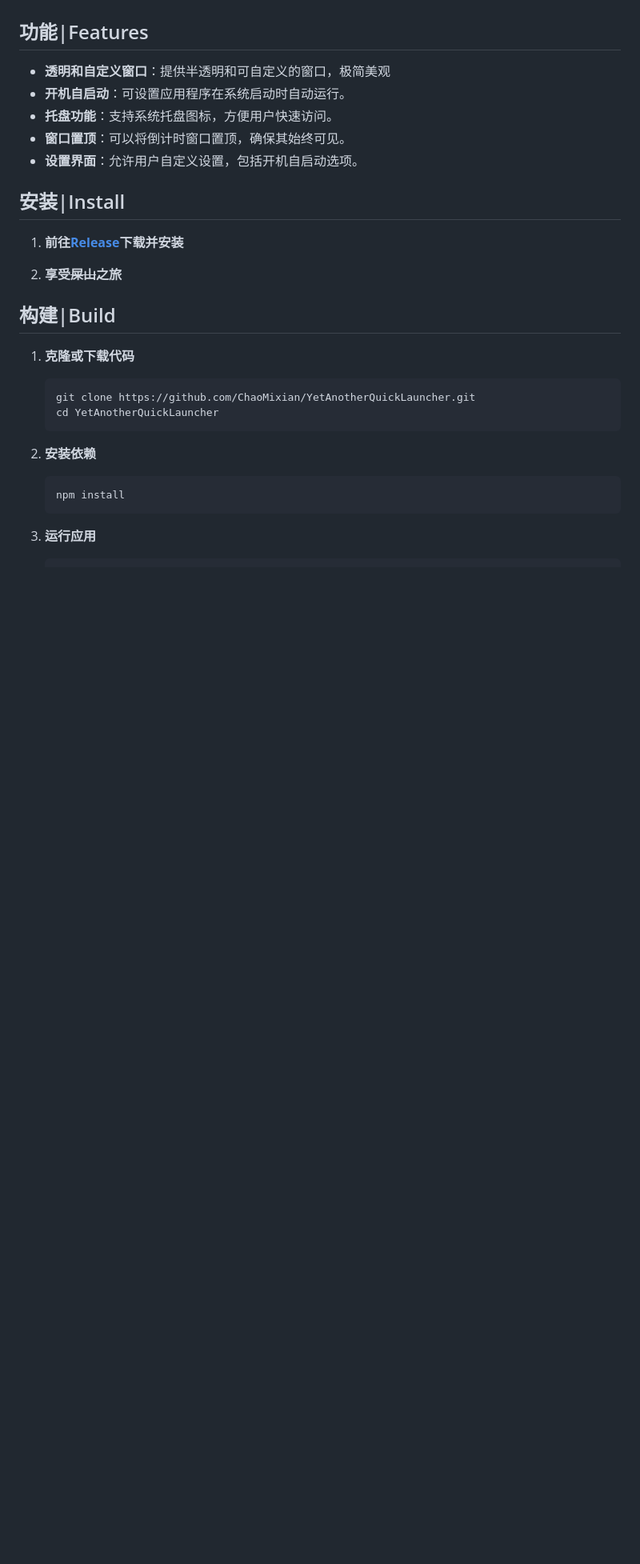
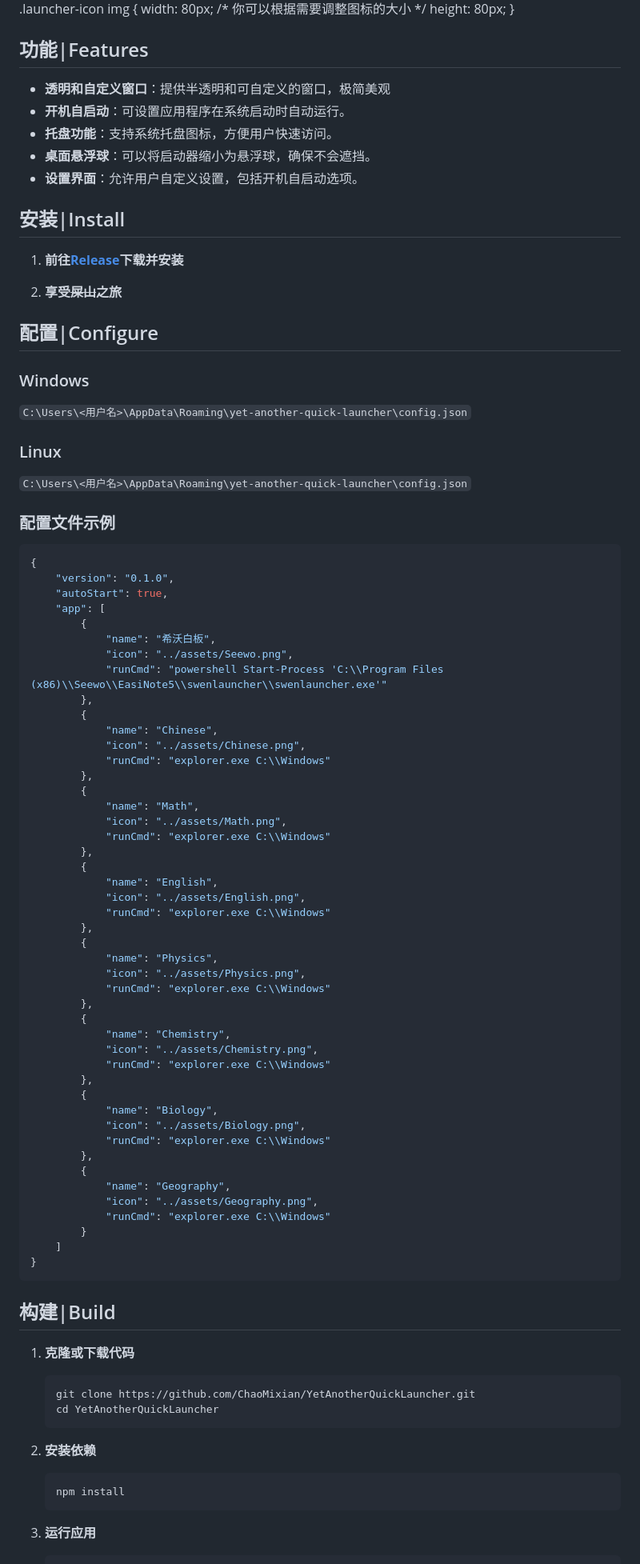
Before and after one commit to ChaoMixian/YetAnotherQuickLauncher, a Markdown page: README.md, the part around the change printed below. Shown: that part at 80% size. Rendered like a GitHub page; blank space fills up the shorter version.

````diff
--- a/README.md
+++ b/README.md
@@ -9,3 +31,9 @@
+.launcher-icon img {
+  width: 80px; /* 你可以根据需要调整图标的大小 */
+  height: 80px;
+}
+</style>
+
 
 
 ## 功能|Features
@@ -13,13 +41,70 @@
 - **透明和自定义窗口**：提供半透明和可自定义的窗口，极简美观
 - **开机自启动**：可设置应用程序在系统启动时自动运行。
 - **托盘功能**：支持系统托盘图标，方便用户快速访问。
-- **窗口置顶**：可以将倒计时窗口置顶，确保其始终可见。
+- **桌面悬浮球**：可以将启动器缩小为悬浮球，确保不会遮挡。
 - **设置界面**：允许用户自定义设置，包括开机自启动选项。
 
 ## 安装|Install
 1. **前往[Release](https://github.com/ChaoMixian/YetAnotherQuickLauncher/releases)下载并安装**
 
 2. **享受~~屎山~~之旅**
+
+## 配置|Configure
+### Windows
+```C:\Users\<用户名>\AppData\Roaming\yet-another-quick-launcher\config.json```
+
+### Linux
+```C:\Users\<用户名>\AppData\Roaming\yet-another-quick-launcher\config.json```
+
+### 配置文件示例
+```json
+{
+	"version": "0.1.0",
+	"autoStart": true,
+	"app": [
+		{
+			"name": "希沃白板",
+			"icon": "../assets/Seewo.png",
+			"runCmd": "powershell Start-Process 'C:\\Program Files (x86)\\Seewo\\EasiNote5\\swenlauncher\\swenlauncher.exe'"
+		},
+		{
+			"name": "Chinese",
+			"icon": "../assets/Chinese.png",
+			"runCmd": "explorer.exe C:\\Windows"
+		},
+		{
+			"name": "Math",
+			"icon": "../assets/Math.png",
+			"runCmd": "explorer.exe C:\\Windows"
+		},
+		{
+			"name": "English",
+			"icon": "../assets/English.png",
+			"runCmd": "explorer.exe C:\\Windows"
+		},
+		{
+			"name": "Physics",
+			"icon": "../assets/Physics.png",
+			"runCmd": "explorer.exe C:\\Windows"
+		},
+		{
+			"name": "Chemistry",
+			"icon": "../assets/Chemistry.png",
+			"runCmd": "explorer.exe C:\\Windows"
+		},
+		{
+			"name": "Biology",
+			"icon": "../assets/Biology.png",
+			"runCmd": "explorer.exe C:\\Windows"
+		},
+		{
+			"name": "Geography",
+			"icon": "../assets/Geography.png",
+			"runCmd": "explorer.exe C:\\Windows"
+		}
+	]
+}
+```
 
 ## 构建|Build
 1. **克隆或下载代码**
````
Also changed, not shown: other parts of README.md (+29 -3 lines), demo.png, demo_old.png (added), 5 other files.
